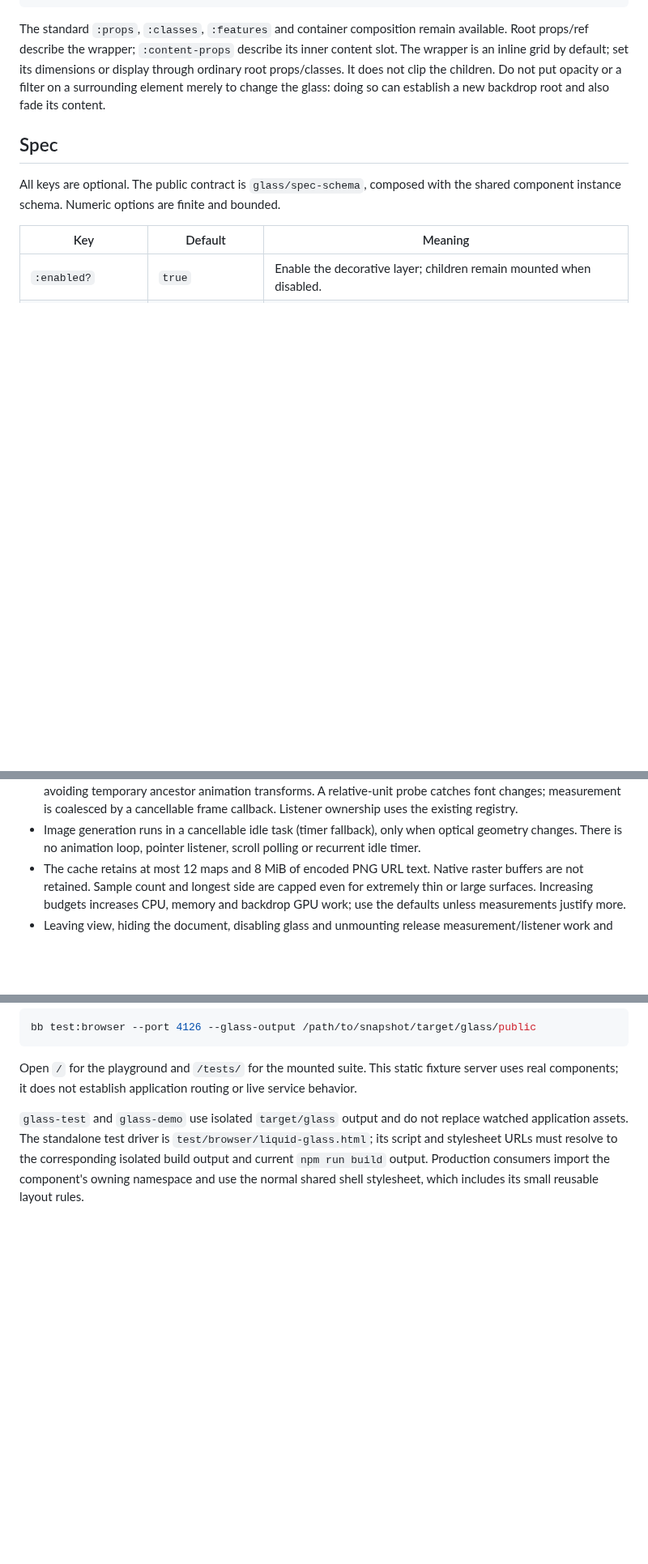
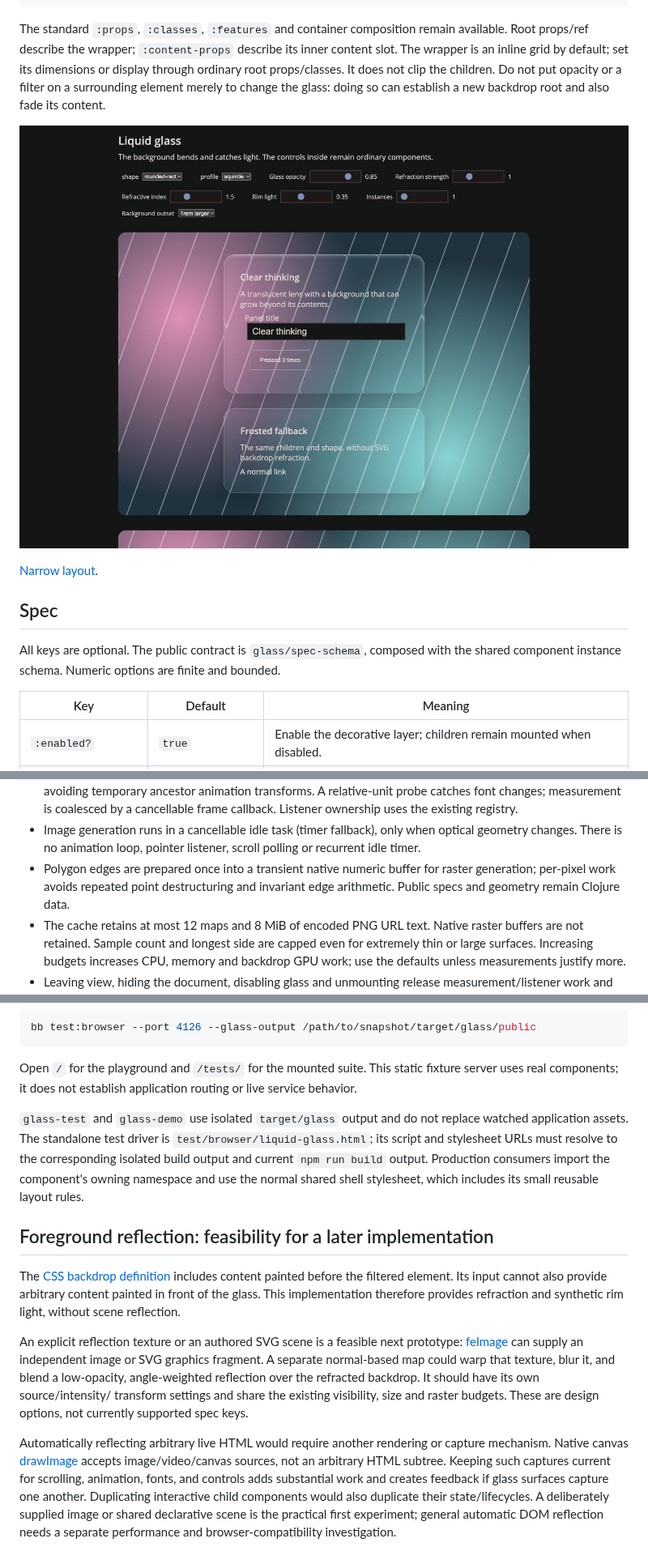
Before and after one commit to tolgraven/tolgrAVen, a Markdown page: doc/liquid-glass.md, 3 parts joined by grey strips. Shown at 81% size. GitHub-like rendering; pictures changed too: doc/screenshots/liquid-glass-wide.jpg (added); blank space fills up the shorter version.

```diff
--- a/doc/liquid-glass.md
+++ b/doc/liquid-glass.md
@@ -24,6 +24,10 @@ inner content slot. The wrapper is an inline grid by default; set its dimensions
 or display through ordinary root props/classes. It does not clip the children.
 Do not put opacity or a filter on a surrounding element merely to change the
 glass: doing so can establish a new backdrop root and also fade its content.
+
+![Refractive glass and the native frosted fallback](screenshots/liquid-glass-wide.jpg)
+
+[Narrow layout](screenshots/liquid-glass-narrow.jpg).
 
 ## Spec
 
@@ -91,6 +95,9 @@ directly: `scale * (channel - .5)`. Its channel correction makes encoded neutral
 - Image generation runs in a cancellable idle task (timer fallback), only when
   optical geometry changes. There is no animation loop, pointer listener,
   scroll polling or recurrent idle timer.
+- Polygon edges are prepared once into a transient native numeric buffer for
+  raster generation; per-pixel work avoids repeated point destructuring and
+  invariant edge arithmetic. Public specs and geometry remain Clojure data.
 - The cache retains at most 12 maps and 8 MiB of encoded PNG URL text. Native
   raster buffers are not retained. Sample count and longest side are capped even
   for extremely thin or large surfaces. Increasing budgets increases CPU, memory
@@ -146,3 +153,29 @@ watched application assets. The standalone test driver is
 the corresponding isolated build output and current `npm run build` output.
 Production consumers import the component's owning namespace and use the normal
 shared shell stylesheet, which includes its small reusable layout rules.
+
+
+## Foreground reflection: feasibility for a later implementation
+
+The [CSS backdrop definition](https://drafts.csswg.org/filter-effects-2/#backdrop-root)
+includes content painted before the filtered element. Its input cannot also
+provide arbitrary content painted in front of the glass. This implementation
+therefore provides refraction and synthetic rim light, without scene reflection.
+
+An explicit reflection texture or an authored SVG scene is a feasible next
+prototype: [feImage](https://drafts.csswg.org/filter-effects/#feImageElement)
+can supply an independent image or SVG graphics fragment. A separate normal-based
+map could warp that texture, blur it, and blend a low-opacity, angle-weighted
+reflection over the refracted backdrop. It should have its own source/intensity/
+transform settings and share the existing visibility, size and raster budgets.
+These are design options, not currently supported spec keys.
+
+Automatically reflecting arbitrary live HTML would require another rendering or
+capture mechanism. Native canvas [drawImage](https://developer.mozilla.org/en-US/docs/Web/API/CanvasRenderingContext2D/drawImage)
+accepts image/video/canvas sources, not an arbitrary HTML subtree. Keeping such
+captures current for scrolling, animation, fonts, and controls adds substantial
+work and creates feedback if glass surfaces capture one another. Duplicating
+interactive child components would also duplicate their state/lifecycles.
+A deliberately supplied image or shared declarative scene is the practical first
+experiment; general automatic DOM reflection needs a separate performance and
+browser-compatibility investigation.
```
Also changed, not shown: doc/screenshots/liquid-glass-narrow.jpg (added), 4 other files.
